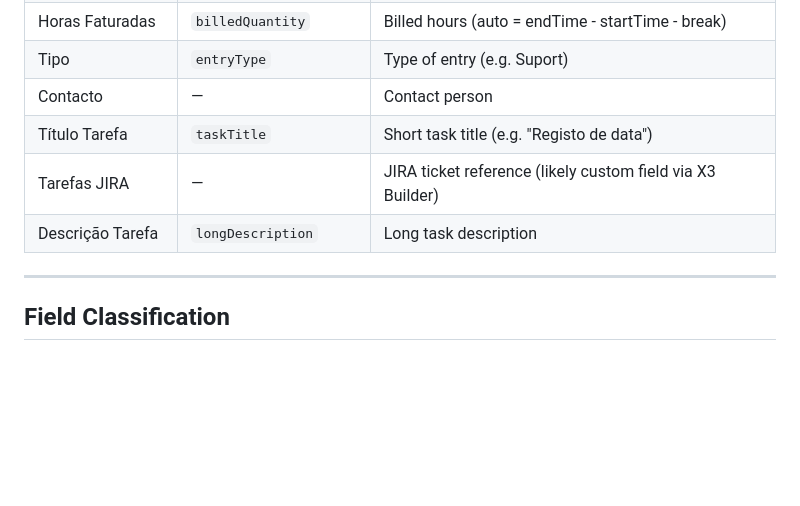
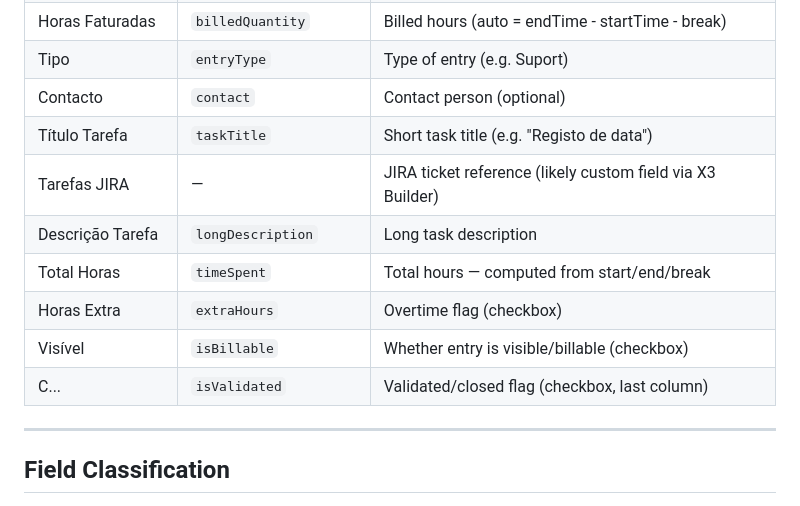
Before and after one commit to Naolse/X3Timesheet, a Markdown page: docs/graphql-field-map.md, the part around the change. Rendered like a GitHub page; blank space fills up the shorter version.

Commit message:
Add remaining UI fields: extra hours, visible, validated

```diff
--- a/docs/graphql-field-map.md
+++ b/docs/graphql-field-map.md
@@ -18,10 +18,14 @@
 | Horas Interrupção | `breakHours` | Break/interruption hours (e.g. 1,00) |
 | Horas Faturadas | `billedQuantity` | Billed hours (auto = endTime - startTime - break) |
 | Tipo | `entryType` | Type of entry (e.g. Suport) |
-| Contacto | — | Contact person |
+| Contacto | `contact` | Contact person (optional) |
 | Título Tarefa | `taskTitle` | Short task title (e.g. "Registo de data") |
 | Tarefas JIRA | — | JIRA ticket reference (likely custom field via X3 Builder) |
 | Descrição Tarefa | `longDescription` | Long task description |
+| Total Horas | `timeSpent` | Total hours — computed from start/end/break |
+| Horas Extra | `extraHours` | Overtime flag (checkbox) |
+| Visível | `isBillable` | Whether entry is visible/billable (checkbox) |
+| C... | `isValidated` | Validated/closed flag (checkbox, last column) |
 
 ---
 
```
